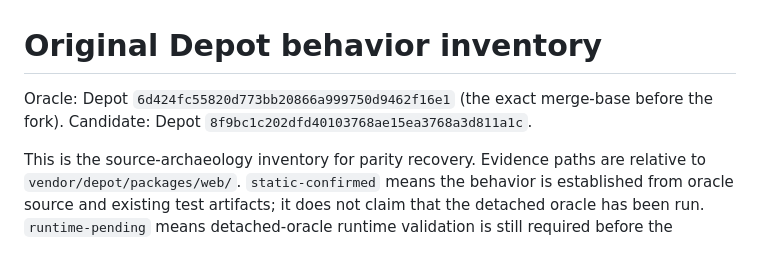
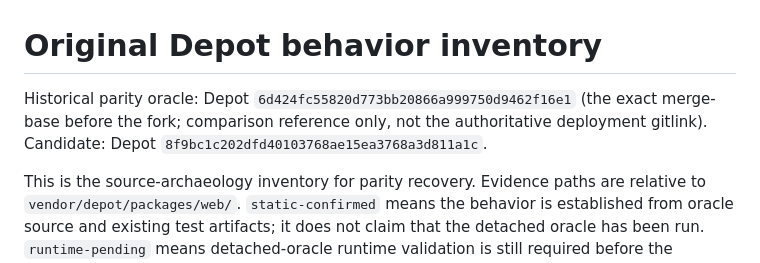
Before and after one commit to pbert5/warhammer-depot, a Markdown page: docs/parity/original-behavior-inventory.md, the part around the change. Drawn GitHub-style.

```diff
--- a/docs/parity/original-behavior-inventory.md
+++ b/docs/parity/original-behavior-inventory.md
@@ -1,6 +1,8 @@
 # Original Depot behavior inventory
 
-Oracle: Depot `6d424fc55820d773bb20866a999750d9462f16e1` (the exact merge-base before the fork).
+Historical parity oracle: Depot `6d424fc55820d773bb20866a999750d9462f16e1`
+(the exact merge-base before the fork; comparison reference only, not the
+authoritative deployment gitlink).
 Candidate: Depot `8f9bc1c202dfd40103768ae15ea3768a3d811a1c`.
 
 This is the source-archaeology inventory for parity recovery. Evidence paths are
```
Also changed, not shown: README.md (+6 -3 lines).
